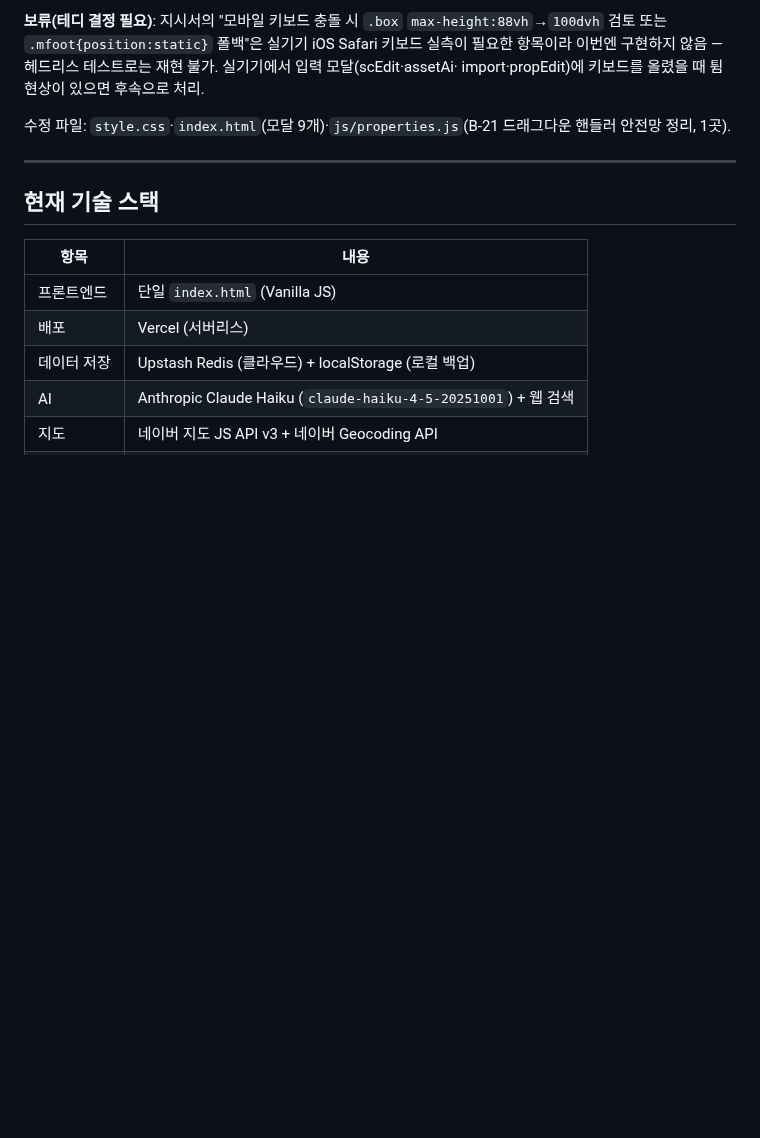
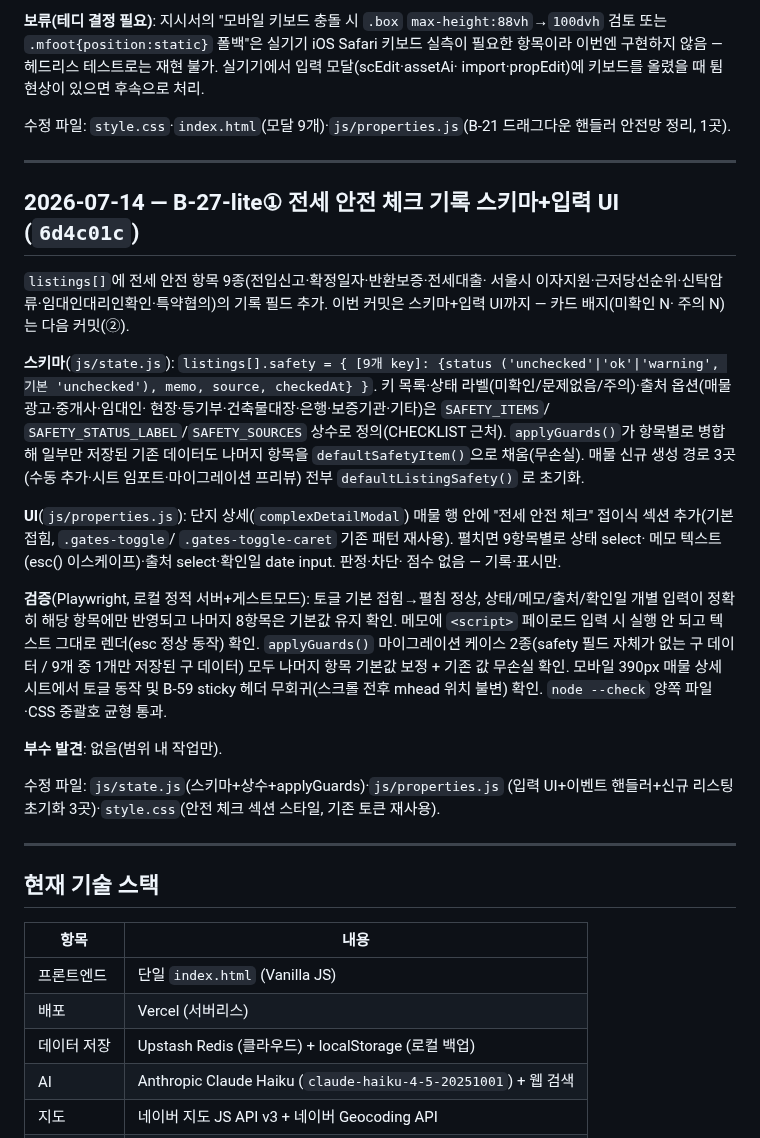
Before and after one commit to fredgold/sweetyhome, a Markdown page: HISTORY.md, the part around the change. Drawn GitHub-style; blank space fills up the shorter version.

Commit message:
docs: B-27-lite① HISTORY/HANDOFF 갱신

```diff
--- a/HISTORY.md
+++ b/HISTORY.md
@@ -1654,6 +1654,46 @@ import·propEdit)에 키보드를 올렸을 때 튐 현상이 있으면 후속
 
 ---
 
+## 2026-07-14 — B-27-lite① 전세 안전 체크 기록 스키마+입력 UI (`6d4c01c`)
+
+`listings[]`에 전세 안전 항목 9종(전입신고·확정일자·반환보증·전세대출·
+서울시 이자지원·근저당선순위·신탁압류·임대인대리인확인·특약협의)의
+기록 필드 추가. 이번 커밋은 스키마+입력 UI까지 — 카드 배지(미확인 N·
+주의 N)는 다음 커밋(②).
+
+**스키마**(`js/state.js`): `listings[].safety = { [9개 key]: {status
+('unchecked'|'ok'|'warning', 기본 'unchecked'), memo, source, checkedAt} }`.
+키 목록·상태 라벨(미확인/문제없음/주의)·출처 옵션(매물광고·중개사·임대인·
+현장·등기부·건축물대장·은행·보증기관·기타)은 `SAFETY_ITEMS`/
+`SAFETY_STATUS_LABEL`/`SAFETY_SOURCES` 상수로 정의(CHECKLIST 근처).
+`applyGuards()`가 항목별로 병합해 일부만 저장된 기존 데이터도 나머지
+항목을 `defaultSafetyItem()`으로 채움(무손실). 매물 신규 생성 경로
+3곳(수동 추가·시트 임포트·마이그레이션 프리뷰) 전부 `defaultListingSafety()`
+로 초기화.
+
+**UI**(`js/properties.js`): 단지 상세(`complexDetailModal`) 매물 행 안에
+"전세 안전 체크" 접이식 섹션 추가(기본 접힘, `.gates-toggle`/
+`.gates-toggle-caret` 기존 패턴 재사용). 펼치면 9항목별로 상태 select·
+메모 텍스트(esc() 이스케이프)·출처 select·확인일 date input. 판정·차단·
+점수 없음 — 기록·표시만.
+
+**검증**(Playwright, 로컬 정적 서버+게스트모드): 토글 기본 접힘→펼침 정상,
+상태/메모/출처/확인일 개별 입력이 정확히 해당 항목에만 반영되고 나머지
+8항목은 기본값 유지 확인. 메모에 `<script>` 페이로드 입력 시 실행 안 되고
+텍스트 그대로 렌더(esc 정상 동작) 확인. `applyGuards()` 마이그레이션
+케이스 2종(safety 필드 자체가 없는 구 데이터 / 9개 중 1개만 저장된 구
+데이터) 모두 나머지 항목 기본값 보정 + 기존 값 무손실 확인. 모바일 390px
+매물 상세 시트에서 토글 동작 및 B-59 sticky 헤더 무회귀(스크롤 전후
+mhead 위치 불변) 확인. `node --check` 양쪽 파일·CSS 중괄호 균형 통과.
+
+**부수 발견**: 없음(범위 내 작업만).
+
+수정 파일: `js/state.js`(스키마+상수+applyGuards)·`js/properties.js`
+(입력 UI+이벤트 핸들러+신규 리스팅 초기화 3곳)·`style.css`(안전 체크
+섹션 스타일, 기존 토큰 재사용).
+
+---
+
 ## 현재 기술 스택
 
 | 항목 | 내용 |
```
Also changed, not shown: HANDOFF.md (+79 -67 lines).
